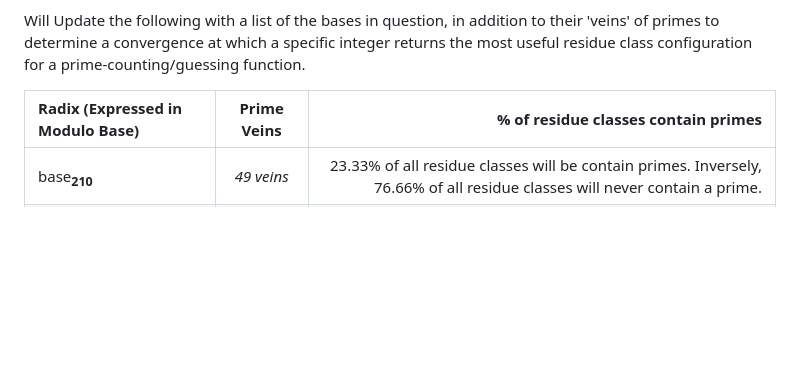
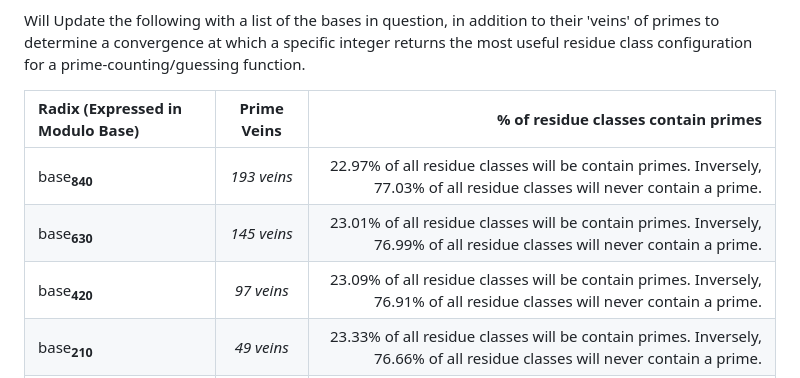
Before and after one commit to hord-brayden/MathCurio, a Markdown page: RadixCheck/README.md, the part around the change. Drawn GitHub-style; blank space fills up the shorter version.

```diff
--- a/RadixCheck/README.md
+++ b/RadixCheck/README.md
@@ -16,6 +16,9 @@ Will Update the following with a list of the bases in question, in addition to t
 
 | Radix (Expressed in Modulo Base) | Prime Veins | % of residue classes contain primes |
 | :--- | :---: | ---: |
+| base<sub>**840**</sub> | *193 veins* | 22.97% of all residue classes will be contain primes. Inversely, 77.03% of all residue classes will never contain a prime.|
+| base<sub>**630**</sub> | *145 veins* | 23.01% of all residue classes will be contain primes. Inversely, 76.99% of all residue classes will never contain a prime.|
+| base<sub>**420**</sub> | *97 veins* | 23.09% of all residue classes will be contain primes. Inversely, 76.91% of all residue classes will never contain a prime.|
 | base<sub>**210**</sub> | *49 veins* | 23.33% of all residue classes will be contain primes. Inversely, 76.66% of all residue classes will never contain a prime.|
 | base<sub>**78**</sub> | *24 veins* | 30.76% of all residue classes will be contain primes. Inversely, 69.24% of all residue classes will never contain a prime.|
 | base<sub>**52**</sub> | *24 veins* | 46.15% of all residue classes will be contain primes. Inversely, 53.85% of all residue classes will never contain a prime.|
```
